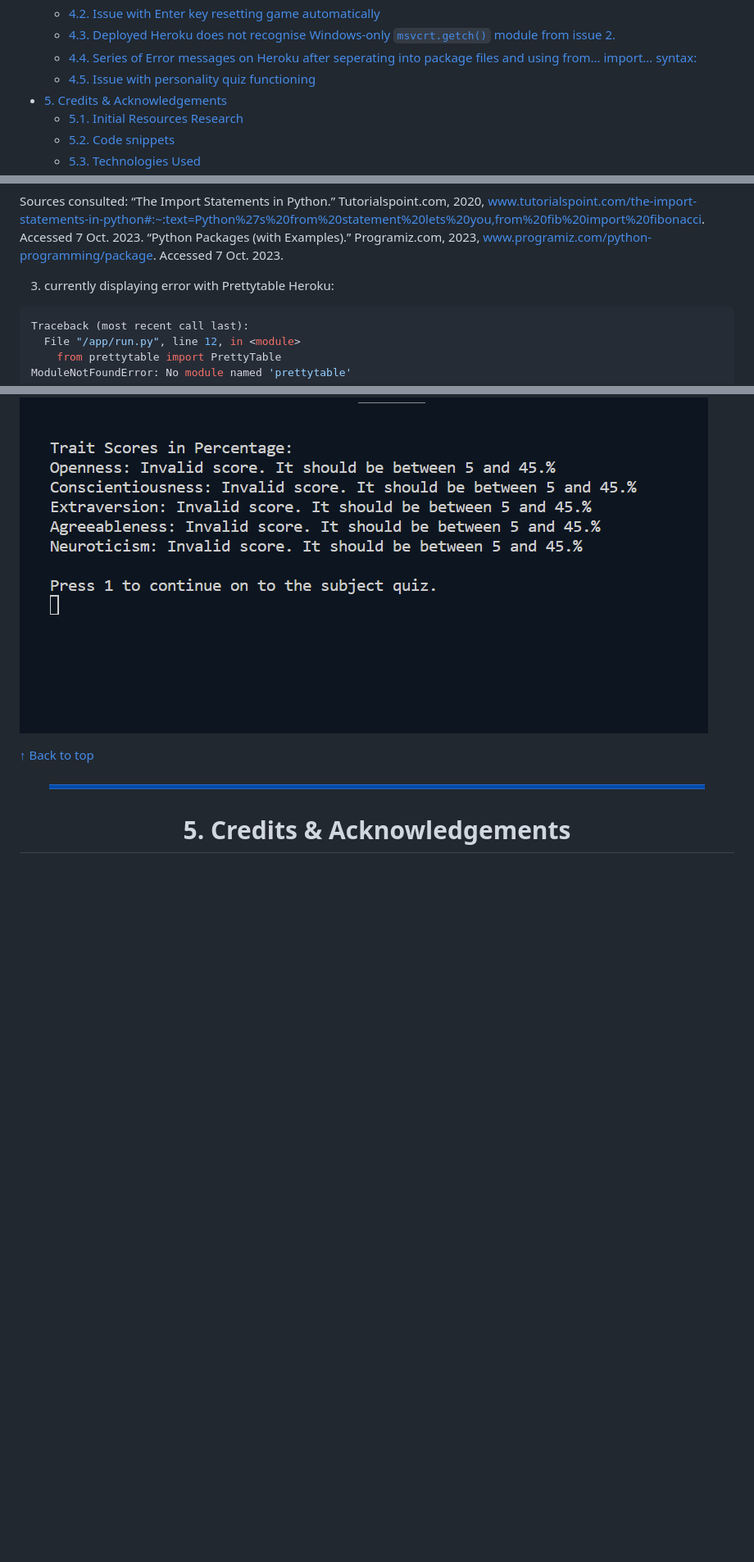
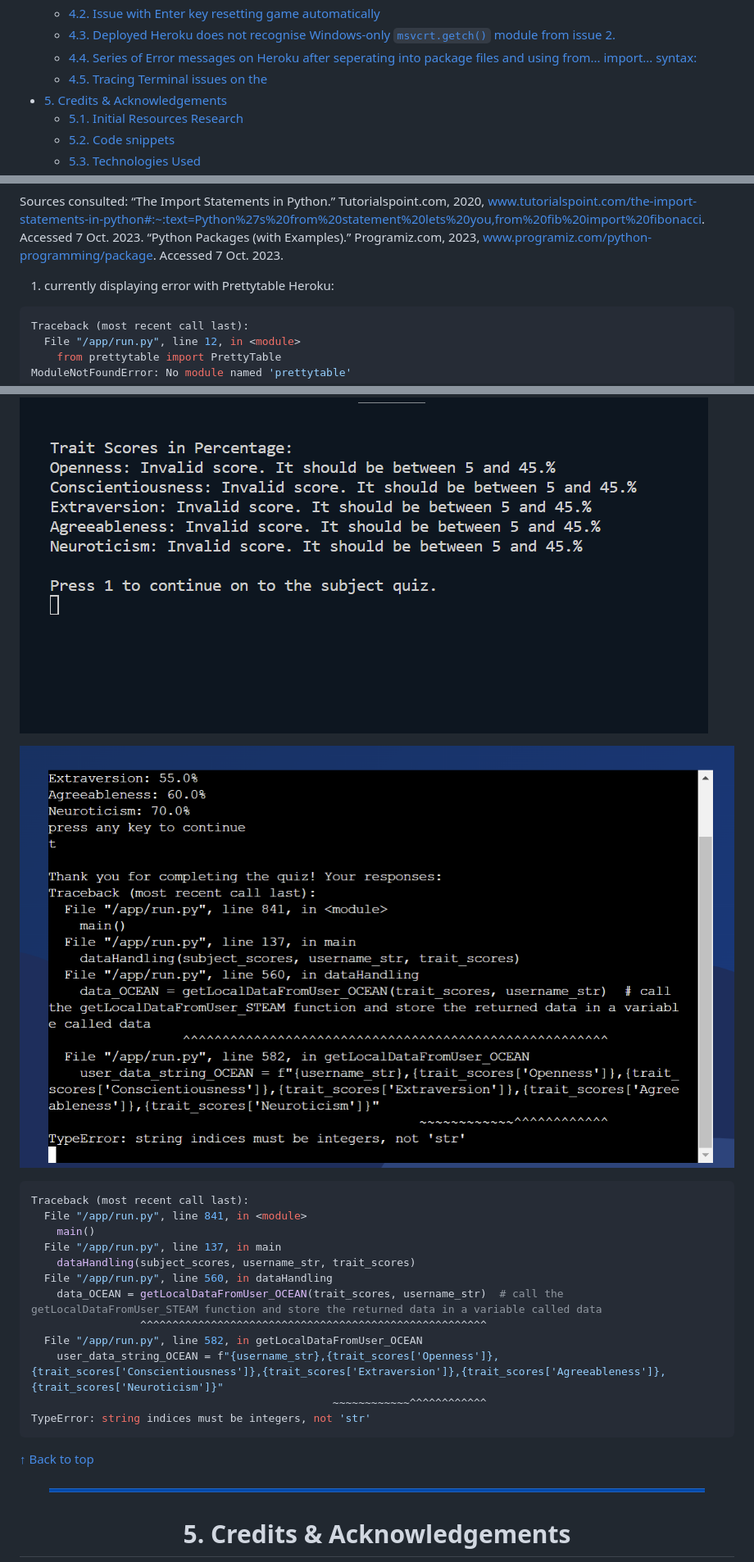
Before and after one commit to lmcrean/Steam-Report, a Markdown page: README.md, 3 parts joined by grey strips. Shown: that part at 82% size. Drawn GitHub-style; pictures changed too: assets/media/issues/2023-10-08-18-51-13.png (added); blank space fills up the shorter version.

````diff
--- a/README.md
+++ b/README.md
@@ -66,7 +66,7 @@ Full Table of Contents: <!-- omit in toc --></div>
   - [4.2. Issue with Enter key resetting game automatically](#42-issue-with-enter-key-resetting-game-automatically)
   - [4.3. Deployed Heroku does not recognise Windows-only ```msvcrt.getch()``` module from issue 2.](#43-deployed-heroku-does-not-recognise-windows-only-msvcrtgetch-module-from-issue-2)
   - [4.4. Series of Error messages on Heroku after seperating into package files and using from... import... syntax:](#44-series-of-error-messages-on-heroku-after-seperating-into-package-files-and-using-from-import-syntax)
-  - [4.5. Issue with personality quiz functioning](#45-issue-with-personality-quiz-functioning)
+  - [4.5. Tracing Terminal issues on the](#45-tracing-terminal-issues-on-the)
 - [5. Credits \& Acknowledgements](#5-credits--acknowledgements)
   - [5.1. Initial Resources Research](#51-initial-resources-research)
   - [5.2. Code snippets](#52-code-snippets)
@@ -472,7 +471,7 @@ Sources consulted:
 “The Import Statements in Python.” Tutorialspoint.com, 2020, www.tutorialspoint.com/the-import-statements-in-python#:~:text=Python%27s%20from%20statement%20lets%20you,from%20fib%20import%20fibonacci. Accessed 7 Oct. 2023.
 “Python Packages (with Examples).” Programiz.com, 2023, www.programiz.com/python-programming/package. Accessed 7 Oct. 2023.
 
-3. currently displaying error with Prettytable
+1. currently displaying error with Prettytable
 Heroku:
 ```console
 Traceback (most recent call last):
@@ -499,5 +498,25 @@ solution: removed package and converted to single file on run.py
 VSCode terminal:
 ![](assets/media/issues/2023-10-07-18-32-39.png)
+
+![](assets/media/issues/2023-10-08-18-51-13.png)
+
+```python
+Traceback (most recent call last):
+  File "/app/run.py", line 841, in <module>
+    main()
+  File "/app/run.py", line 137, in main
+    dataHandling(subject_scores, username_str, trait_scores)
+  File "/app/run.py", line 560, in dataHandling
+    data_OCEAN = getLocalDataFromUser_OCEAN(trait_scores, username_str)  # call the getLocalDataFromUser_STEAM function and store the returned data in a variable called data
+                 ^^^^^^^^^^^^^^^^^^^^^^^^^^^^^^^^^^^^^^^^^^^^^^^^^^^^^^
+  File "/app/run.py", line 582, in getLocalDataFromUser_OCEAN
+    user_data_string_OCEAN = f"{username_str},{trait_scores['Openness']},{trait_scores['Conscientiousness']},{trait_scores['Extraversion']},{trait_scores['Agreeableness']},{trait_scores['Neuroticism']}"
+                                               ~~~~~~~~~~~~^^^^^^^^^^^^
+TypeError: string indices must be integers, not 'str'
+```
+
+
+
 
 [↑ Back to top](#Steam-Test)
 
````
Also changed, not shown: other parts of README.md (+1 -2 lines), 1 other file.
